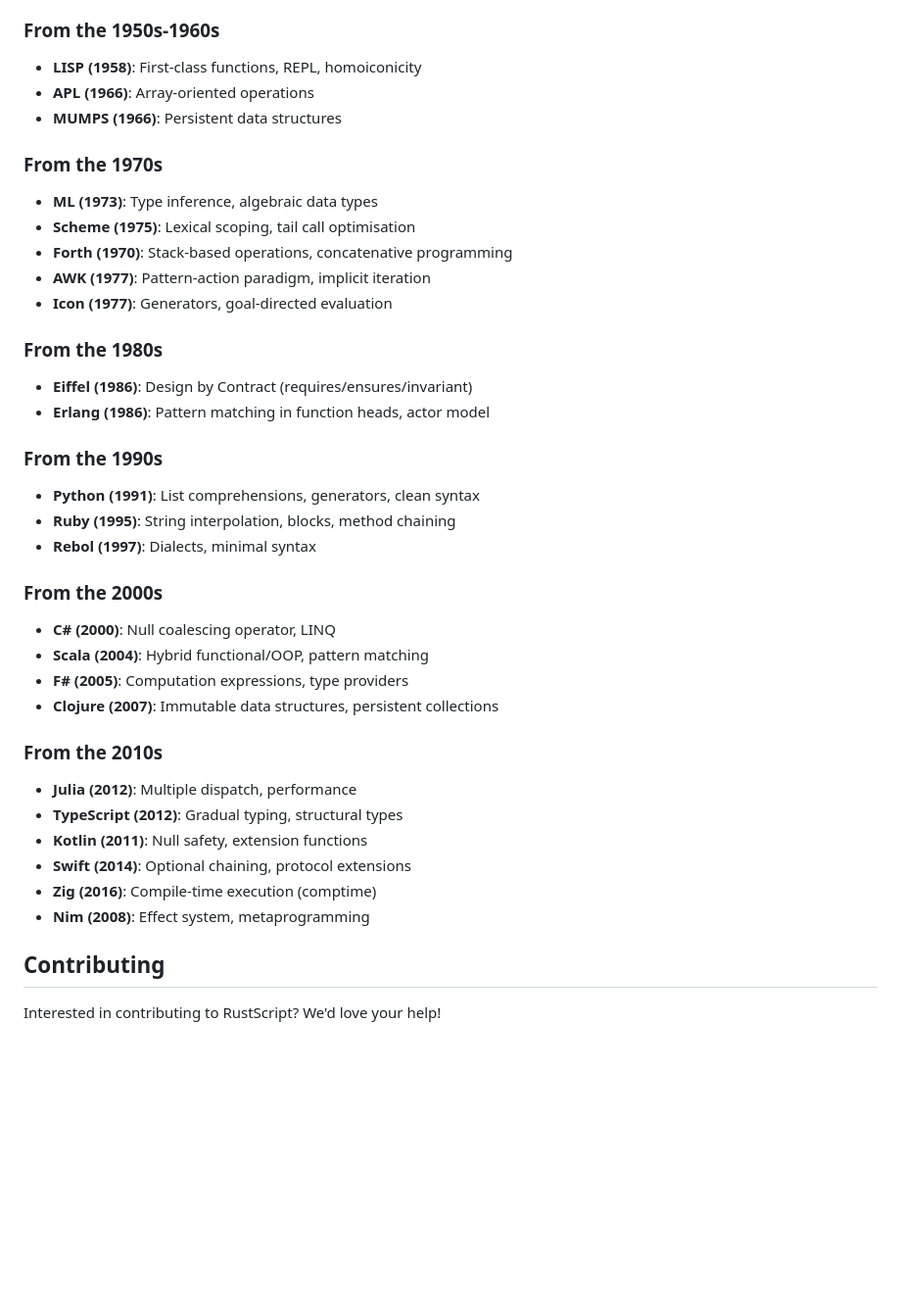
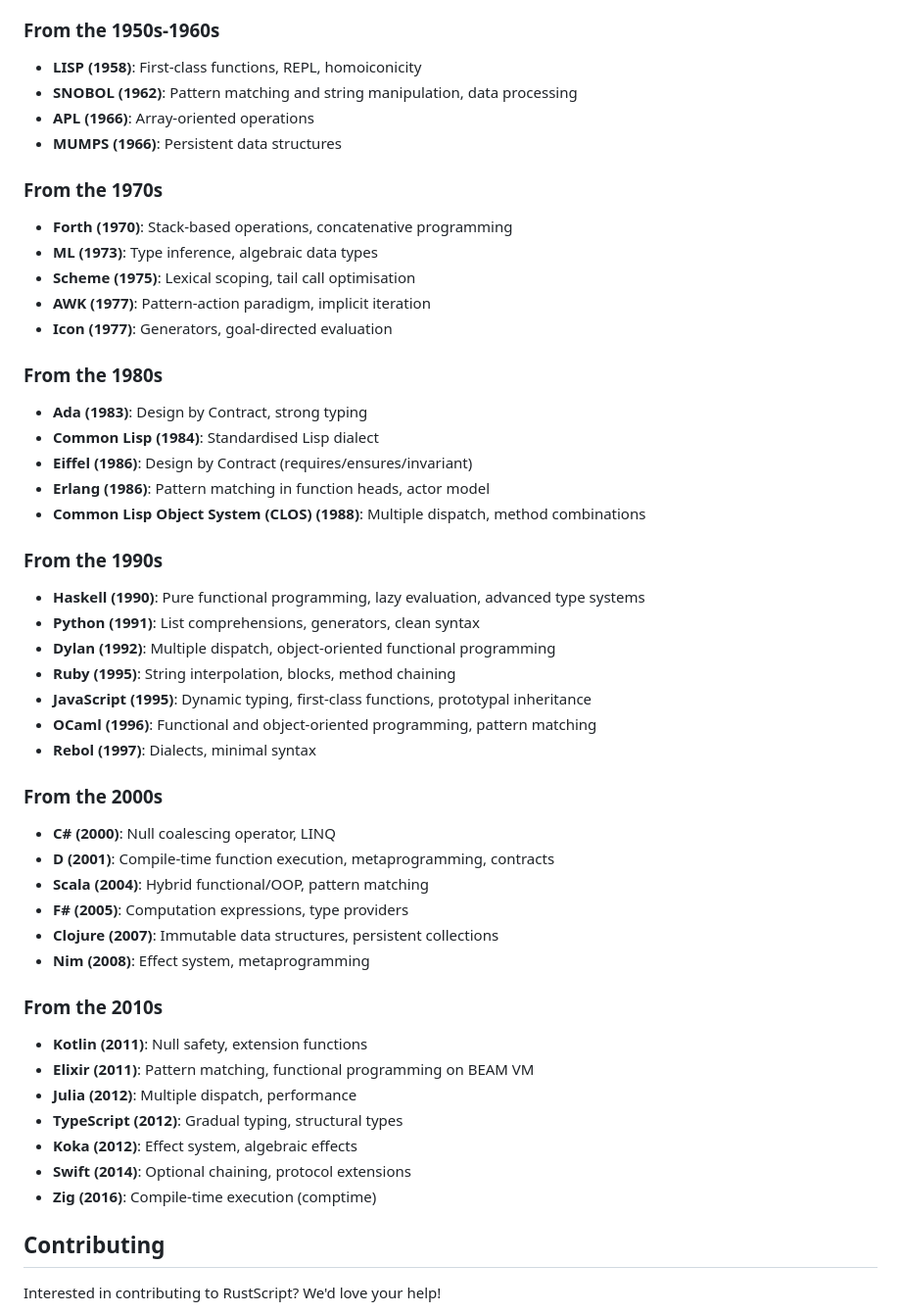
Before and after one commit to RustScript2025/RustScript, a Markdown page: README.md, the part around the change. Shown at 98% size. Rendered like a GitHub page; blank space fills up the shorter version.

```diff
--- a/README.md
+++ b/README.md
@@ -388,38 +388,49 @@ RustScript's feature set represents a curated selection from scripting language
 
 ### From the 1950s-1960s
 - **LISP (1958)**: First-class functions, REPL, homoiconicity
+- **SNOBOL (1962)**: Pattern matching and string manipulation, data processing
 - **APL (1966)**: Array-oriented operations
 - **MUMPS (1966)**: Persistent data structures
 
 ### From the 1970s
+- **Forth (1970)**: Stack-based operations, concatenative programming
 - **ML (1973)**: Type inference, algebraic data types
 - **Scheme (1975)**: Lexical scoping, tail call optimisation
-- **Forth (1970)**: Stack-based operations, concatenative programming
 - **AWK (1977)**: Pattern-action paradigm, implicit iteration
 - **Icon (1977)**: Generators, goal-directed evaluation
 
 ### From the 1980s
+- **Ada (1983)**: Design by Contract, strong typing
+- **Common Lisp (1984)**: Standardised Lisp dialect
 - **Eiffel (1986)**: Design by Contract (requires/ensures/invariant)
 - **Erlang (1986)**: Pattern matching in function heads, actor model
+- **Common Lisp Object System (CLOS) (1988)**: Multiple dispatch, method combinations
 
 ### From the 1990s
+- **Haskell (1990)**: Pure functional programming, lazy evaluation, advanced type systems
 - **Python (1991)**: List comprehensions, generators, clean syntax
+- **Dylan (1992)**: Multiple dispatch, object-oriented functional programming
 - **Ruby (1995)**: String interpolation, blocks, method chaining
+- **JavaScript (1995)**: Dynamic typing, first-class functions, prototypal inheritance
+- **OCaml (1996)**: Functional and object-oriented programming, pattern matching
 - **Rebol (1997)**: Dialects, minimal syntax
 
 ### From the 2000s
 - **C# (2000)**: Null coalescing operator, LINQ
+- **D (2001)**: Compile-time function execution, metaprogramming, contracts
 - **Scala (2004)**: Hybrid functional/OOP, pattern matching
 - **F# (2005)**: Computation expressions, type providers
 - **Clojure (2007)**: Immutable data structures, persistent collections
+- **Nim (2008)**: Effect system, metaprogramming
 
 ### From the 2010s
+- **Kotlin (2011)**: Null safety, extension functions
+- **Elixir (2011)**: Pattern matching, functional programming on BEAM VM
 - **Julia (2012)**: Multiple dispatch, performance
 - **TypeScript (2012)**: Gradual typing, structural types
-- **Kotlin (2011)**: Null safety, extension functions
+- **Koka (2012)**: Effect system, algebraic effects
 - **Swift (2014)**: Optional chaining, protocol extensions
 - **Zig (2016)**: Compile-time execution (comptime)
-- **Nim (2008)**: Effect system, metaprogramming
 
 ## Contributing
 
```
